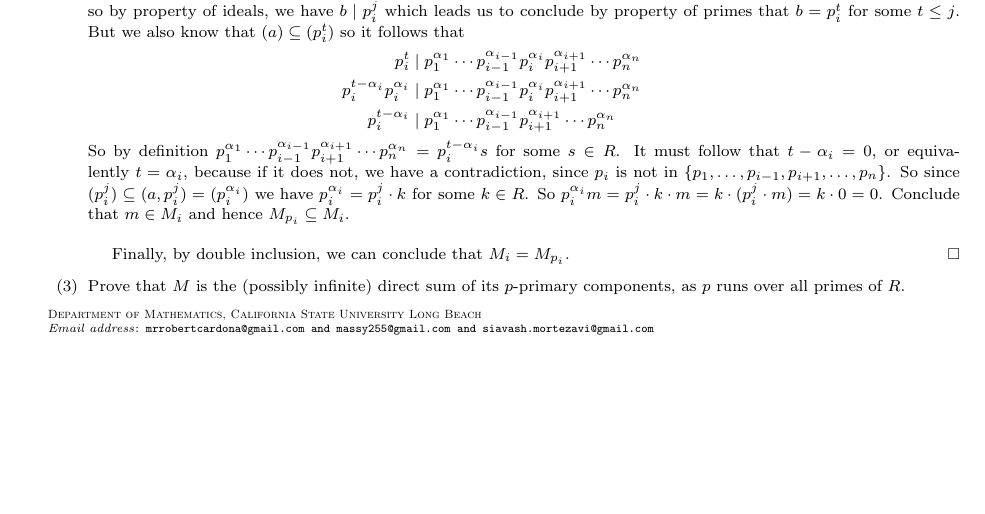
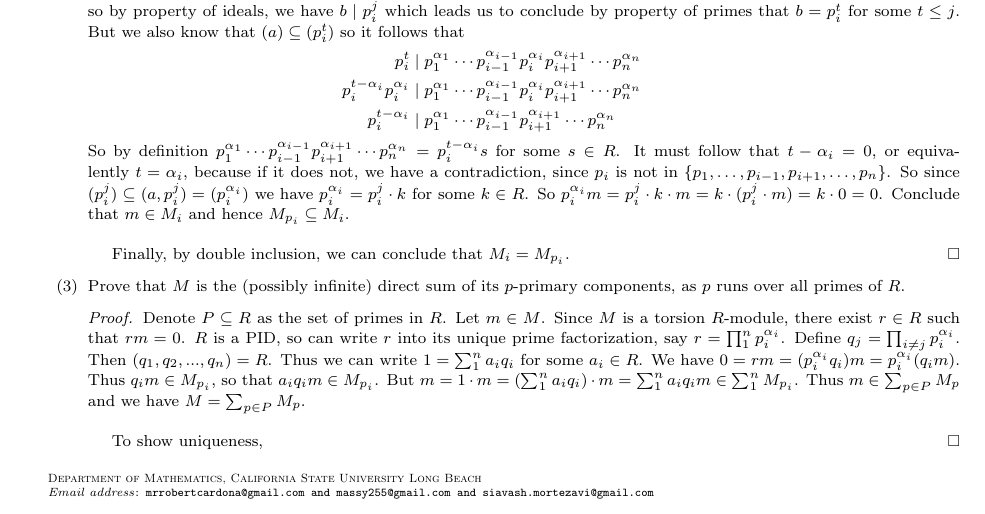
Before and after one commit to JohnBrevik/math697fall2013, a LaTeX problem sheet (homework0-1.tex): part of page 8 of 8, cut so that both start at the same text, the shorter picture padded with empty space. Compiled offline with pdfLaTeX.

Commit message:
still working on 22c...

```diff
--- a/homework0-1.tex
+++ b/homework0-1.tex
@@ -472,6 +472,17 @@
 				Finally, by double inclusion, we can conclude that $M_i = M_{p_i}$.
 			\end{proof}
 		\item Prove that $M$ is the (possibly infinite) direct sum of its $p$-primary components, as $p$ runs over all primes of $R$.
+		\begin{proof}
+
+		Denote $P \subseteq R$ as the set of primes in $R$. Let $m \in M$. Since $M$ is a torsion $R$-module, there exist $r \in R$ such that $rm =0$. $R$ is a PID, so can write $r$ into its unique prime factorization, say $r = \prod_1^n p_i^{\alpha_i}$. Define $q_j = \prod_{i\neq j} p_i^{\alpha_i}$. Then $(q_1,q_2,...,q_n) = R$.
+		%%%%%%%
+		%why??
+		%%%%%%%
+		Thus we can write $1 = \sum_1^n a_iq_i$ for some $a_i \in R$. We have $0 = rm = (p_i^{\alpha_i}q_i)m = p_i^{\alpha_i}(q_im)$. Thus $q_im \in M_{p_i}$, so that $a_iq_im \in M_{p_i}$. But $m = 1\cdot m = (\sum_1^n a_iq_i )\cdot m = \sum_1^n a_iq_im \in \sum_1^n M_{p_i}$. Thus $m \in \sum_{p \in P} M_p$ and we have $M = \sum_{p \in P} M_p$. \\
+
+		To show uniqueness,
+		\end{proof}
+
 	\end{enumerate}
 
 \end{document}
```
Also changed, not shown: homework0-1.pdf.
